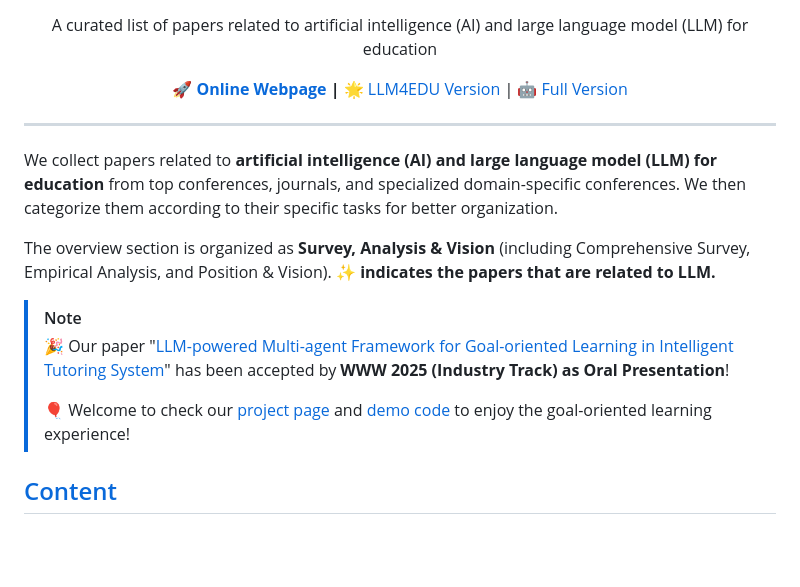
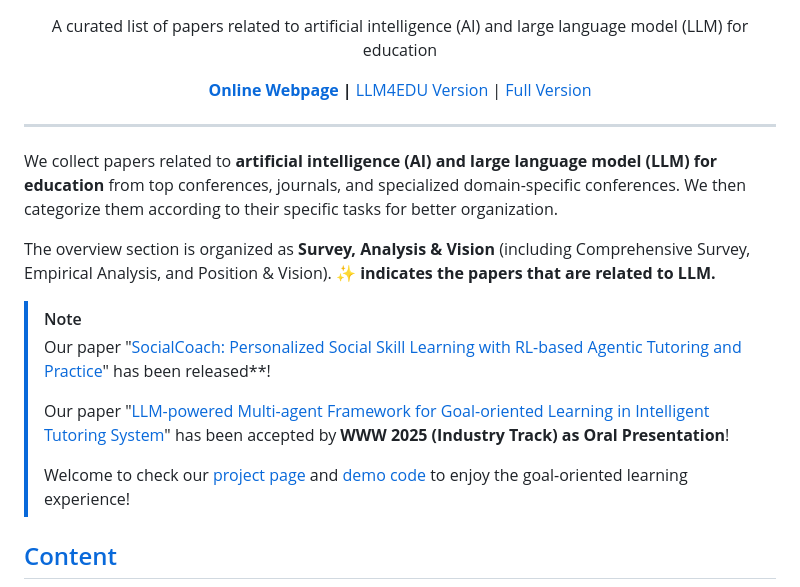
Before and after one commit to GeminiLight/awesome-ai-llm4education, a Markdown page: README.md, the part around the change. Rendered like a GitHub page; blank space fills up the shorter version.

```diff
--- a/README.md
+++ b/README.md
@@ -4,8 +4,8 @@
     A curated list of papers related to artificial intelligence (AI) and large language model (LLM) for education
   </p>
   <p>
-    <strong><a href="http://tianfuwang.tech/awesome-ai-llm4education/" style="text-decoration: none; color:rgb(255, 193, 7);">🚀 Online Webpage</a> |
-    </strong><a href="LLM4EDU.md" style="text-decoration: none; color:rgb(69, 162, 255);">🌟 LLM4EDU Version</a> | <a href="README.md" style="text-decoration: none; color:rgb(170, 125, 252);">🤖 Full Version</a>
+    <strong><a href="http://tianfuwang.tech/awesome-ai-llm4education/" style="text-decoration: none; color:rgb(255, 193, 7);"> Online Webpage</a> |
+    </strong><a href="LLM4EDU.md" style="text-decoration: none; color:rgb(69, 162, 255);"> LLM4EDU Version</a> | <a href="README.md" style="text-decoration: none; color:rgb(170, 125, 252);"> Full Version</a>
   </p>
 </div>
 
@@ -18,9 +18,11 @@ The overview section is organized as **Survey, Analysis & Vision** (including Co
 **:sparkles: indicates the papers that are related to LLM.**
 
 > [!note]
-> 🎉 Our paper "[LLM-powered Multi-agent Framework for Goal-oriented Learning in Intelligent Tutoring System](https://arxiv.org/abs/2501.15749)" has been accepted by **WWW 2025 (Industry Track) as Oral Presentation**!
+>  Our paper "[SocialCoach: Personalized Social Skill Learning with RL-based Agentic Tutoring and Practice](https://arxiv.org/abs/2606.04155)" has been released**!
 >
-> 🎈 Welcome to check our [project page](https://tianfuwang.tech/gen-mentor/) and [demo code](https://github.com/GeminiLight/gen-mentor) to enjoy the goal-oriented learning experience!
+>  Our paper "[LLM-powered Multi-agent Framework for Goal-oriented Learning in Intelligent Tutoring System](https://arxiv.org/abs/2501.15749)" has been accepted by **WWW 2025 (Industry Track) as Oral Presentation**!
+>
+>  Welcome to check our [project page](https://tianfuwang.tech/gen-mentor/) and [demo code](https://github.com/GeminiLight/gen-mentor) to enjoy the goal-oriented learning experience!
 
 ## [Content](#content)
 
```
